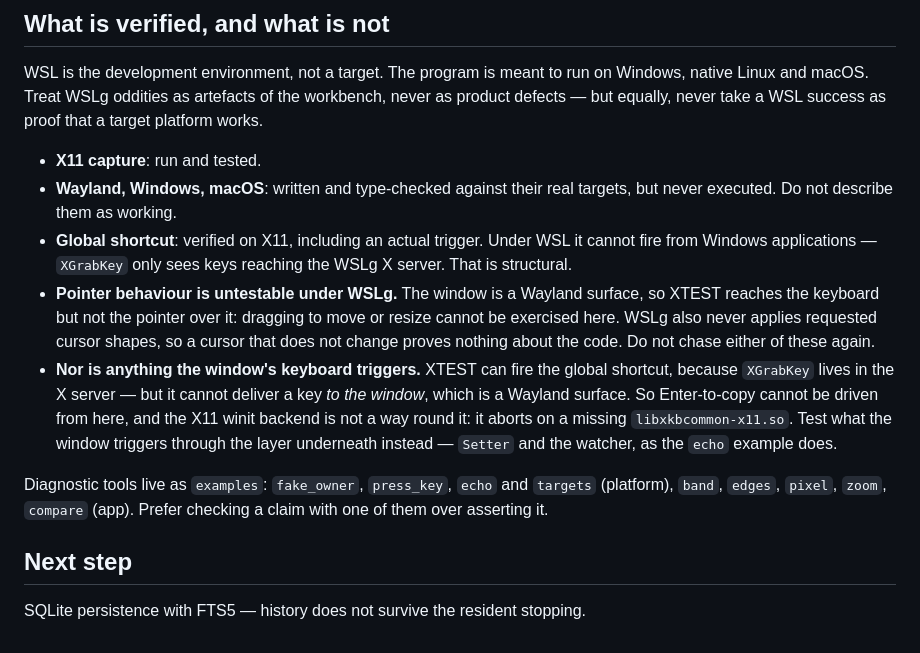
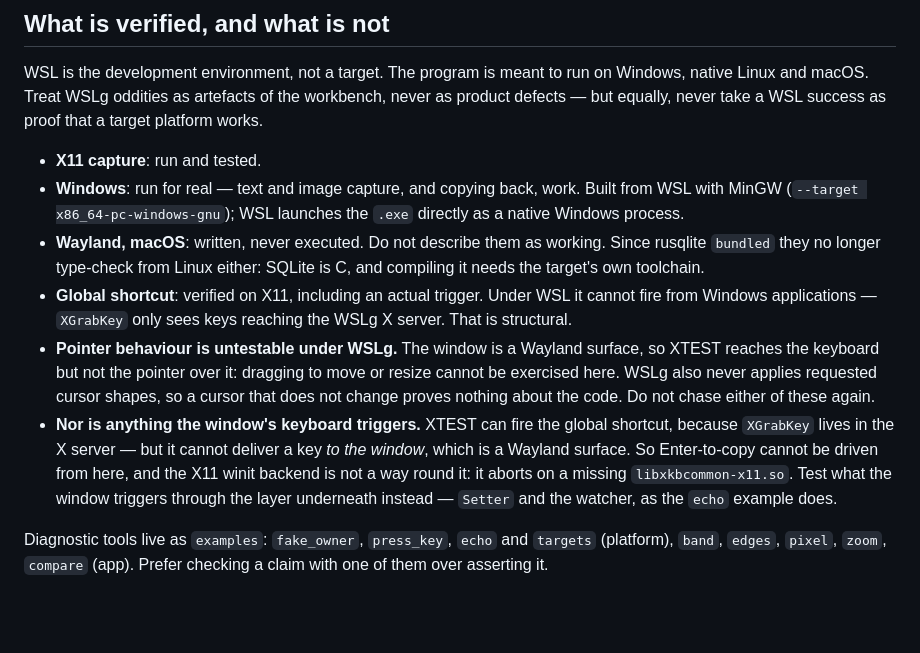
Before and after one commit to te-o-o-o/copycopy, a Markdown page: CLAUDE.md, the part around the change. Rendered like a GitHub page; blank space fills up the shorter version.

Commit message:
docs: record that Windows runs, and drop stale next steps

```diff
--- a/CLAUDE.md
+++ b/CLAUDE.md
@@ -105,8 +105,12 @@ workbench, never as product defects — but equally, never take a WSL success as
 proof that a target platform works.
 
 - **X11 capture**: run and tested.
-- **Wayland, Windows, macOS**: written and type-checked against their real
-  targets, but never executed. Do not describe them as working.
+- **Windows**: run for real — text and image capture, and copying back, work.
+  Built from WSL with MinGW (`--target x86_64-pc-windows-gnu`); WSL launches
+  the `.exe` directly as a native Windows process.
+- **Wayland, macOS**: written, never executed. Do not describe them as working.
+  Since rusqlite `bundled` they no longer type-check from Linux either: SQLite
+  is C, and compiling it needs the target's own toolchain.
 - **Global shortcut**: verified on X11, including an actual trigger. Under WSL
   it cannot fire from Windows applications — `XGrabKey` only sees keys reaching
   the WSLg X server. That is structural.
@@ -126,7 +130,3 @@ proof that a target platform works.
 Diagnostic tools live as `examples`: `fake_owner`, `press_key`, `echo` and
 `targets` (platform), `band`, `edges`, `pixel`, `zoom`, `compare` (app). Prefer
 checking a claim with one of them over asserting it.
-
-## Next step
-
-SQLite persistence with FTS5 — history does not survive the resident stopping.
```
